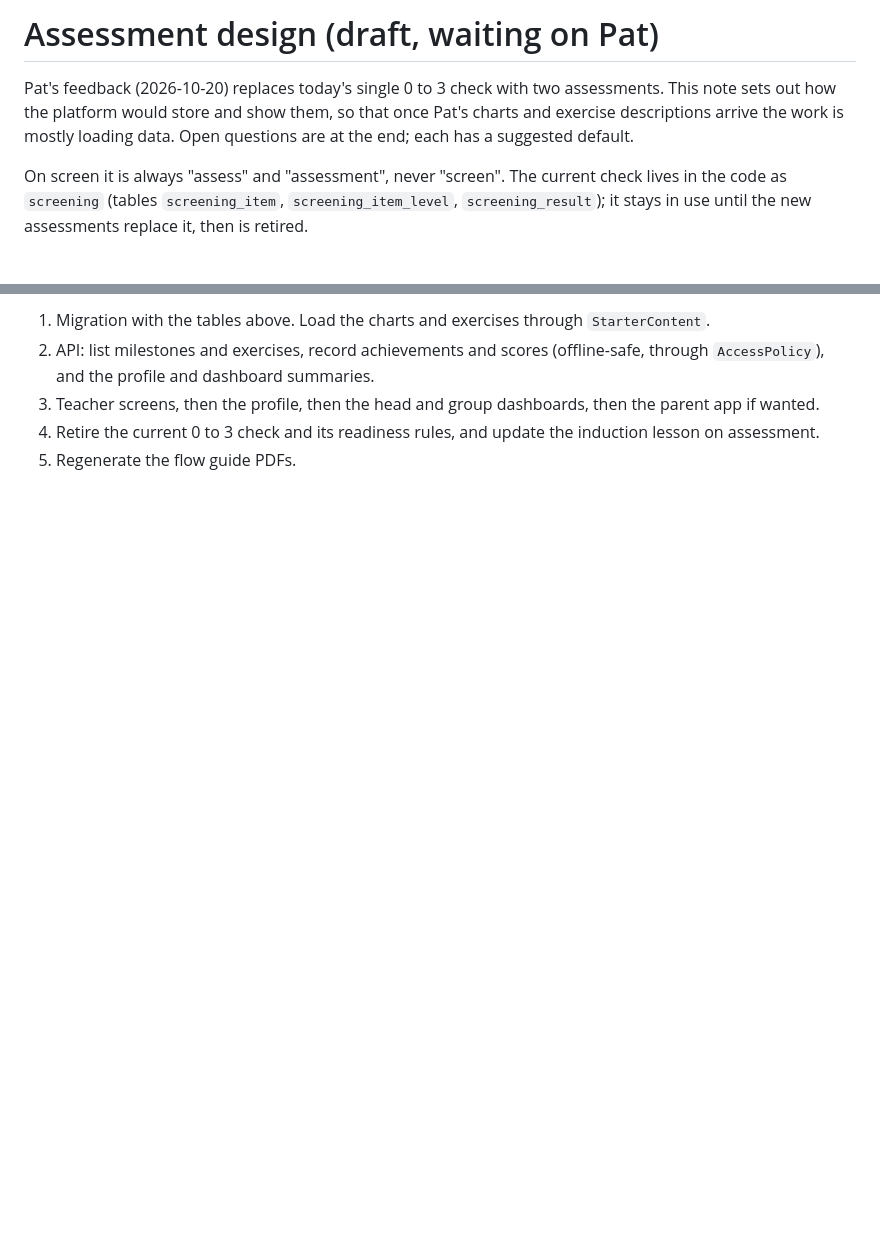
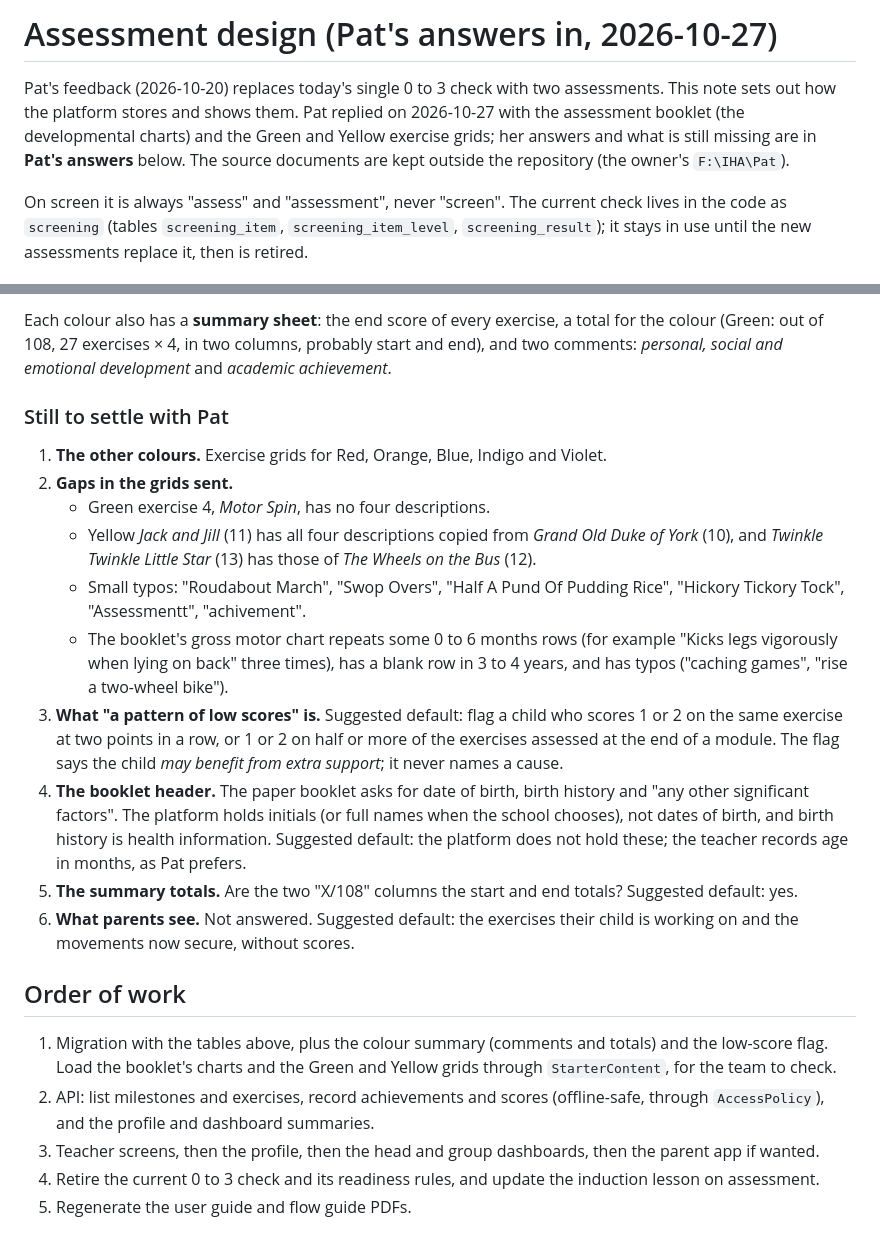
Before and after one commit to ersagarnikam/MoterMoversPlatform, a Markdown page: docs/assessment-design.md, 2 parts joined by grey strips. Rendered like a GitHub page; blank space fills up the shorter version.

```diff
--- a/docs/assessment-design.md
+++ b/docs/assessment-design.md
@@ -1,8 +1,9 @@
-# Assessment design (draft, waiting on Pat)
+# Assessment design (Pat's answers in, 2026-10-27)
 
 Pat's feedback (2026-10-20) replaces today's single 0 to 3 check with two assessments. This note sets out
-how the platform would store and show them, so that once Pat's charts and exercise descriptions arrive the
-work is mostly loading data. Open questions are at the end; each has a suggested default.
+how the platform stores and shows them. Pat replied on 2026-10-27 with the assessment booklet (the
+developmental charts) and the Green and Yellow exercise grids; her answers and what is still missing are in
+**Pat's answers** below. The source documents are kept outside the repository (the owner's `F:\IHA\Pat`).
 
 On screen it is always "assess" and "assessment", never "screen". The current check lives in the code as
 `screening` (tables `screening_item`, `screening_item_level`, `screening_result`); it stays in use until the
@@ -92,7 +100,37 @@ date and a score.
 
-1. Migration with the tables above. Load the charts and exercises through `StarterContent`.
+Each colour also has a **summary sheet**: the end score of every exercise, a total for the colour (Green: out of
+108, 27 exercises × 4, in two columns, probably start and end), and two comments: *personal, social and
+emotional development* and *academic achievement*.
+
+### Still to settle with Pat
+
+1. **The other colours.** Exercise grids for Red, Orange, Blue, Indigo and Violet.
+2. **Gaps in the grids sent.**
+   - Green exercise 4, *Motor Spin*, has no four descriptions.
+   - Yellow *Jack and Jill* (11) has all four descriptions copied from *Grand Old Duke of York* (10), and
+     *Twinkle Twinkle Little Star* (13) has those of *The Wheels on the Bus* (12).
+   - Small typos: "Roudabout March", "Swop Overs", "Half A Pund Of Pudding Rice", "Hickory Tickory Tock",
+     "Assessmentt", "achivement".
+   - The booklet's gross motor chart repeats some 0 to 6 months rows (for example "Kicks legs vigorously when
+     lying on back" three times), has a blank row in 3 to 4 years, and has typos ("caching games", "rise a
+     two-wheel bike").
+3. **What "a pattern of low scores" is.** Suggested default: flag a child who scores 1 or 2 on the same exercise
+   at two points in a row, or 1 or 2 on half or more of the exercises assessed at the end of a module. The flag
+   says the child *may benefit from extra support*; it never names a cause.
+4. **The booklet header.** The paper booklet asks for date of birth, birth history and "any other significant
+   factors". The platform holds initials (or full names when the school chooses), not dates of birth, and
+   birth history is health information. Suggested default: the platform does not hold these; the teacher
+   records age in months, as Pat prefers.
+5. **The summary totals.** Are the two "X/108" columns the start and end totals? Suggested default: yes.
+6. **What parents see.** Not answered. Suggested default: the exercises their child is working on and the
+   movements now secure, without scores.
+
+## Order of work
+
+1. Migration with the tables above, plus the colour summary (comments and totals) and the low-score flag.
+   Load the booklet's charts and the Green and Yellow grids through `StarterContent`, for the team to check.
 2. API: list milestones and exercises, record achievements and scores (offline-safe, through `AccessPolicy`),
    and the profile and dashboard summaries.
 3. Teacher screens, then the profile, then the head and group dashboards, then the parent app if wanted.
 4. Retire the current 0 to 3 check and its readiness rules, and update the induction lesson on assessment.
-5. Regenerate the flow guide PDFs.
+5. Regenerate the user guide and flow guide PDFs.
```
Also changed, not shown: other parts of docs/assessment-design.md (+23 -16 lines), CLAUDE.md (+11 -7 lines).
